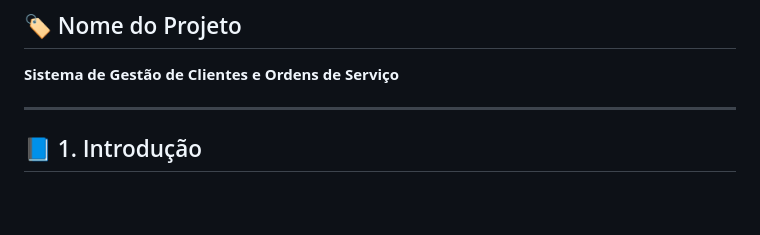
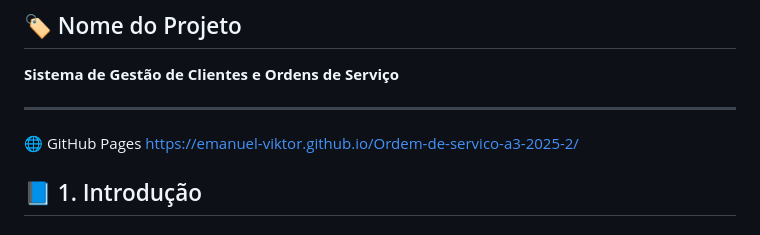
Before and after one commit to Emanuel-viktor/Ordem-de-servico-a3-2025-2, a Markdown page: README.md, the part around the change. GitHub-like rendering; blank space fills up the shorter version.

Commit message:
Link github pages

```diff
--- a/README.md
+++ b/README.md
@@ -21,6 +21,8 @@
 **Sistema de Gestão de Clientes e Ordens de Serviço**
 
 ---
+🌐 GitHub Pages
+https://emanuel-viktor.github.io/Ordem-de-servico-a3-2025-2/
 
 ## 📘 1. Introdução
 
```
